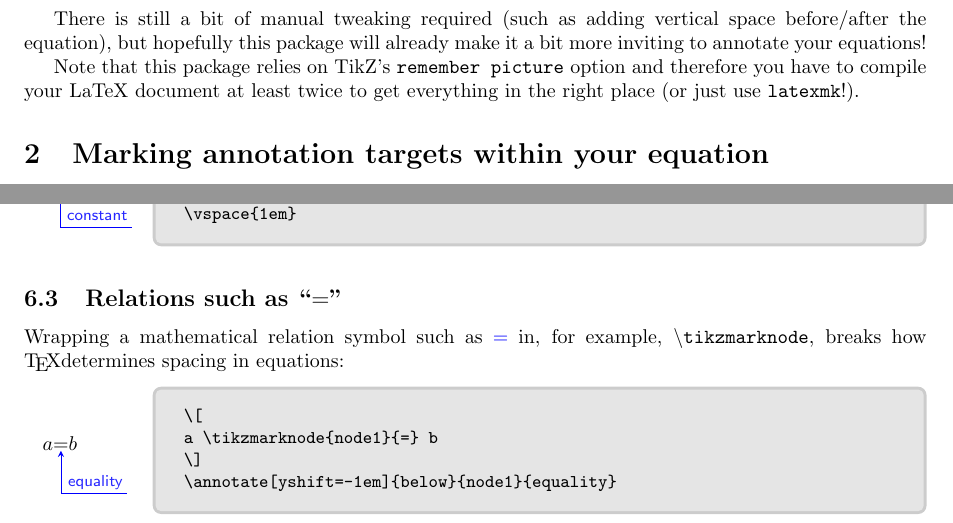
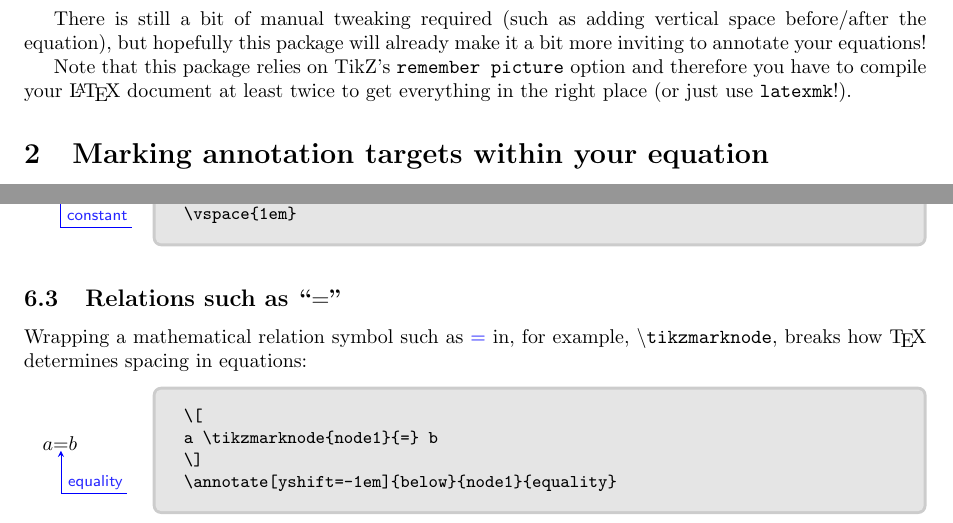
Before and after one commit to st--/annotate-equations, a LaTeX document (annotate-equations.tex): two parts of pages 1 and 4 of 5, joined at a grey line, cut so that both start at the same text. Compiled offline with pdfLaTeX.

Commit message:
minor TeX typography fix

```diff
--- a/annotate-equations.tex
+++ b/annotate-equations.tex
@@ -50,7 +50,7 @@ This package is there to make it easier to make annotated equations in \LaTeX, s
 \end{LTXexample}
 There is still a bit of manual tweaking required (such as adding vertical space before/after the equation), but hopefully this package will already make it a bit more inviting to annotate your equations!
 
-Note that this package relies on TikZ's \texttt{remember picture} option and therefore you have to compile your LaTeX document at least twice to get everything in the right place (or just use \texttt{latexmk}!).
+Note that this package relies on TikZ's \texttt{remember picture} option and therefore you have to compile your \LaTeX{} document at least twice to get everything in the right place (or just use \texttt{latexmk}!).
 
 \section{Marking annotation targets within your equation}
 
@@ -277,7 +277,7 @@ Here is a manual work-around:
 \subsection{Relations such as ``$=$''}
 \label{sec:mathrel}
 
-Wrapping a mathematical relation symbol such as {\color{blue}$=$} in, for example, \texttt{\textbackslash{}tikzmarknode}, breaks how \TeX determines spacing in equations:
+Wrapping a mathematical relation symbol such as {\color{blue}$=$} in, for example, \texttt{\textbackslash{}tikzmarknode}, breaks how \TeX{} determines spacing in equations:
 \begin{LTXexample}[text outside listing,lefthand width=0.5in]
 \[
 a \tikzmarknode{node1}{=} b
```
